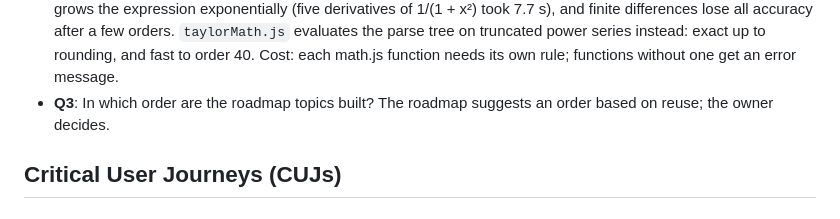
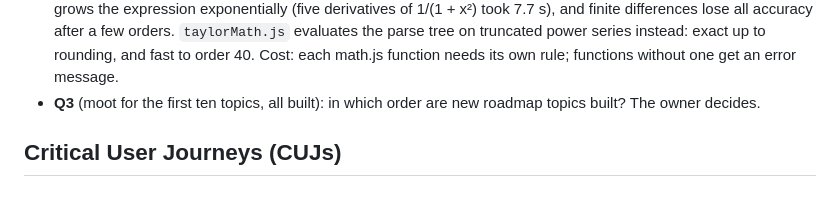
Before and after one commit to Bleiglanz/functionplotter, a Markdown page: specs/roadmap-and-page-contract.md, the part around one of its changes. Drawn GitHub-style.

```diff
--- a/specs/roadmap-and-page-contract.md
+++ b/specs/roadmap-and-page-contract.md
@@ -164,8 +164,8 @@ working, and record the roadmap and the decisions in this spec.
     evaluates the parse tree on truncated power series instead: exact up to
     rounding, and fast to order 40. Cost: each math.js function needs its own
     rule; functions without one get an error message.
-*   **Q3**: In which order are the roadmap topics built? The roadmap suggests
-    an order based on reuse; the owner decides.
+*   **Q3** (moot for the first ten topics, all built): in which order are
+    new roadmap topics built? The owner decides.
 
 ## Critical User Journeys (CUJs)
 
```
Also changed, not shown: other parts of specs/roadmap-and-page-contract.md (+5 -13 lines).
